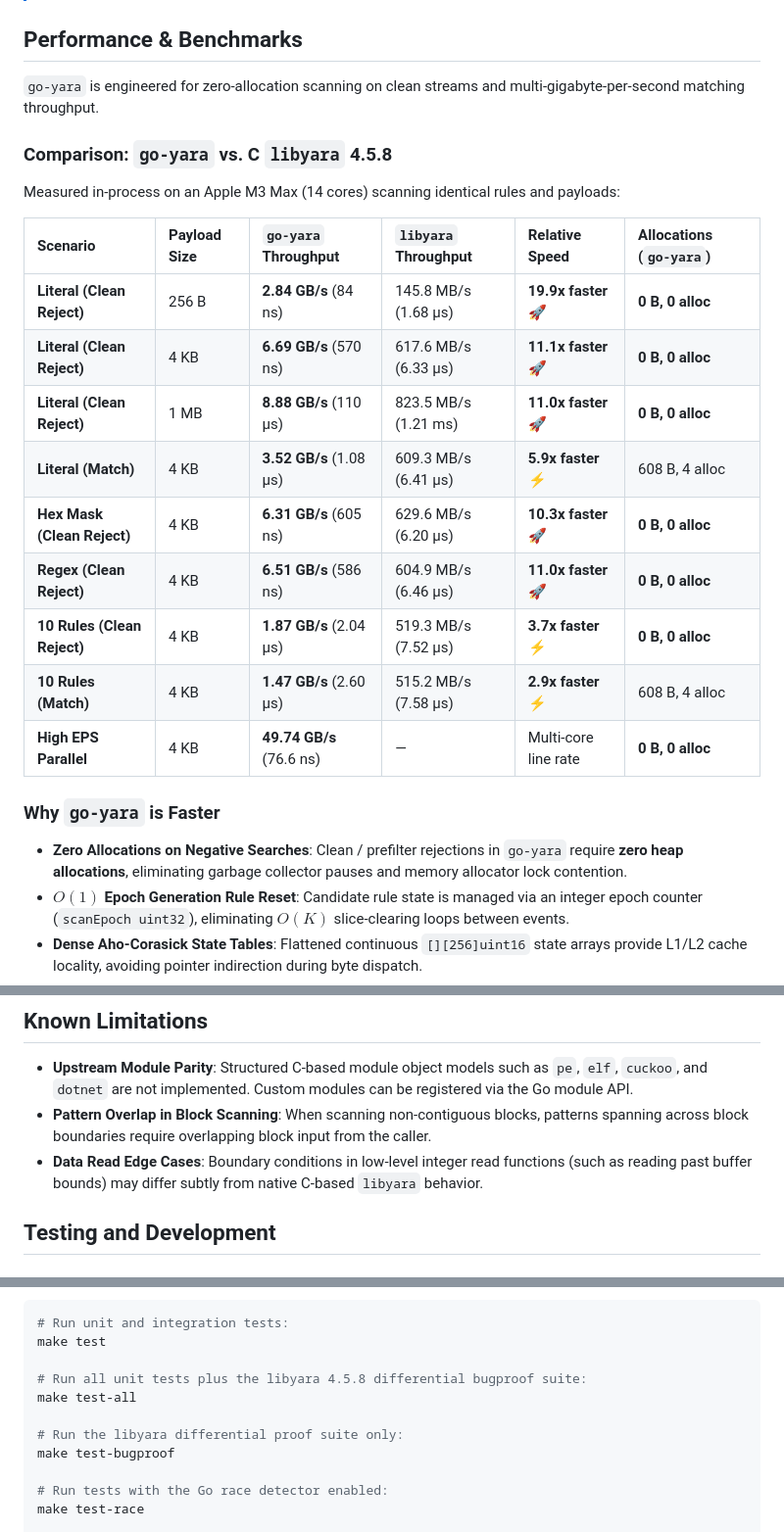
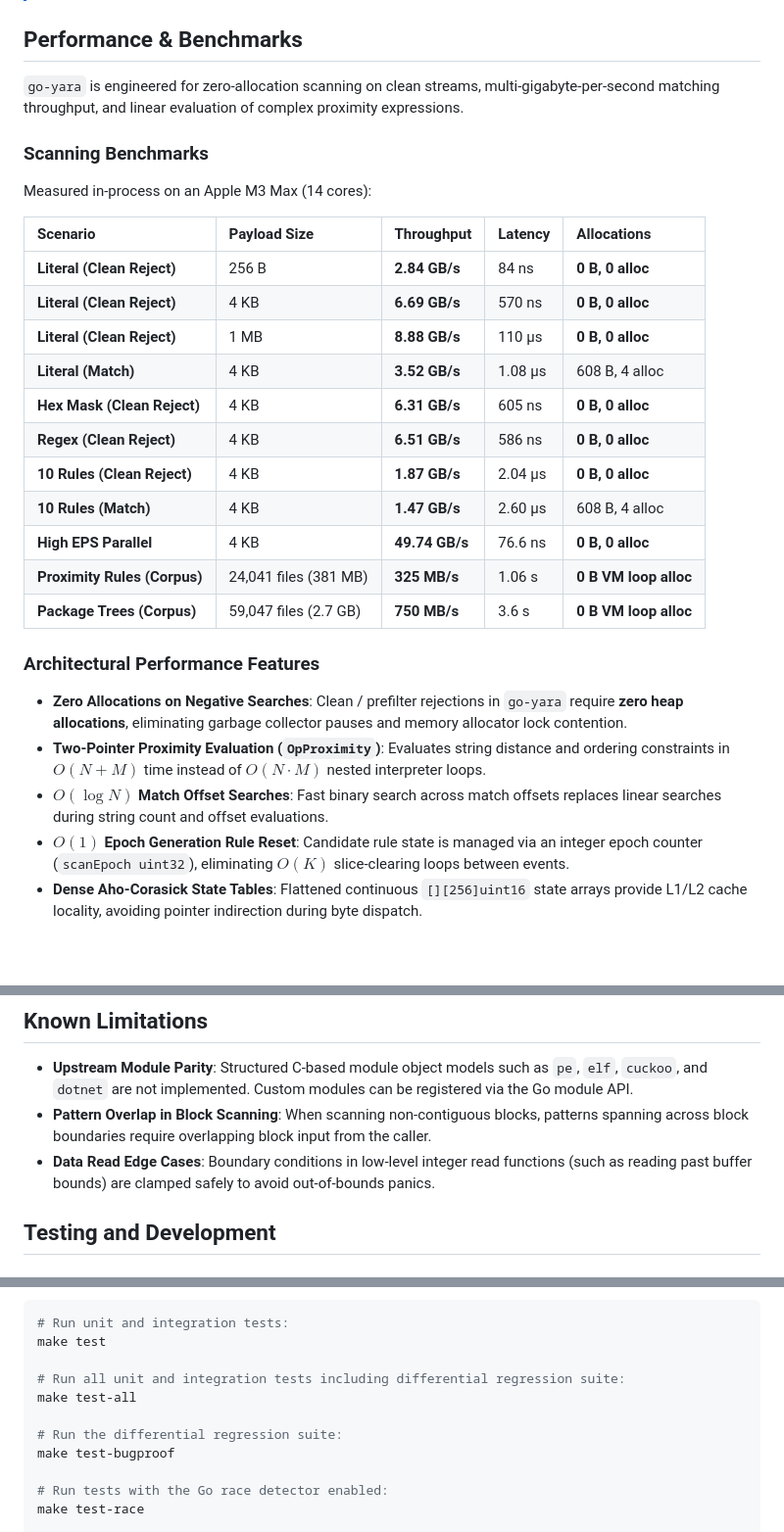
Before and after one commit to cawalch/go-yara, a Markdown page: README.md, 3 parts joined by grey strips. Shown at 98% size. Drawn GitHub-style; blank space fills up the shorter version.

Commit message:
docs: document v0.7.1 release notes and update benchmark documentation
- Add v0.7.1 section in CHANGELOG.md covering OpProximity (#334), O(log N) offset search (#335), and for-loop AST scoping (#336)
- Refresh README performance table with standalone throughput/latency benchmarks and full corpus figures
- Remove all emojis and external libyara comparisons across documentation

```diff
--- a/README.md
+++ b/README.md
@@ -49,26 +49,30 @@ Architected for high-concurrency cloud environments and high-throughput security
 
 ## Performance & Benchmarks
 
-`go-yara` is engineered for zero-allocation scanning on clean streams and multi-gigabyte-per-second matching throughput.
+`go-yara` is engineered for zero-allocation scanning on clean streams, multi-gigabyte-per-second matching throughput, and linear evaluation of complex proximity expressions.
 
-### Comparison: `go-yara` vs. C `libyara` 4.5.8
+### Scanning Benchmarks
 
-Measured in-process on an Apple M3 Max (14 cores) scanning identical rules and payloads:
+Measured in-process on an Apple M3 Max (14 cores):
 
-| Scenario | Payload Size | `go-yara` Throughput | `libyara` Throughput | Relative Speed | Allocations (`go-yara`) |
-| :--- | :--- | :--- | :--- | :--- | :--- |
-| **Literal (Clean Reject)** | 256 B | **2.84 GB/s** (84 ns) | 145.8 MB/s (1.68 µs) | **19.9x faster** 🚀 | **0 B, 0 alloc** |
-| **Literal (Clean Reject)** | 4 KB | **6.69 GB/s** (570 ns) | 617.6 MB/s (6.33 µs) | **11.1x faster** 🚀 | **0 B, 0 alloc** |
-| **Literal (Clean Reject)** | 1 MB | **8.88 GB/s** (110 µs) | 823.5 MB/s (1.21 ms) | **11.0x faster** 🚀 | **0 B, 0 alloc** |
-| **Literal (Match)** | 4 KB | **3.52 GB/s** (1.08 µs) | 609.3 MB/s (6.41 µs) | **5.9x faster** ⚡ | 608 B, 4 alloc |
-| **Hex Mask (Clean Reject)** | 4 KB | **6.31 GB/s** (605 ns) | 629.6 MB/s (6.20 µs) | **10.3x faster** 🚀 | **0 B, 0 alloc** |
-| **Regex (Clean Reject)** | 4 KB | **6.51 GB/s** (586 ns) | 604.9 MB/s (6.46 µs) | **11.0x faster** 🚀 | **0 B, 0 alloc** |
-| **10 Rules (Clean Reject)** | 4 KB | **1.87 GB/s** (2.04 µs) | 519.3 MB/s (7.52 µs) | **3.7x faster** ⚡ | **0 B, 0 alloc** |
-| **10 Rules (Match)** | 4 KB | **1.47 GB/s** (2.60 µs) | 515.2 MB/s (7.58 µs) | **2.9x faster** ⚡ | 608 B, 4 alloc |
-| **High EPS Parallel** | 4 KB | **49.74 GB/s** (76.6 ns) | — | Multi-core line rate | **0 B, 0 alloc** |
+| Scenario | Payload Size | Throughput | Latency | Allocations |
+| :--- | :--- | :--- | :--- | :--- |
+| **Literal (Clean Reject)** | 256 B | **2.84 GB/s** | 84 ns | **0 B, 0 alloc** |
+| **Literal (Clean Reject)** | 4 KB | **6.69 GB/s** | 570 ns | **0 B, 0 alloc** |
+| **Literal (Clean Reject)** | 1 MB | **8.88 GB/s** | 110 µs | **0 B, 0 alloc** |
+| **Literal (Match)** | 4 KB | **3.52 GB/s** | 1.08 µs | 608 B, 4 alloc |
+| **Hex Mask (Clean Reject)** | 4 KB | **6.31 GB/s** | 605 ns | **0 B, 0 alloc** |
+| **Regex (Clean Reject)** | 4 KB | **6.51 GB/s** | 586 ns | **0 B, 0 alloc** |
+| **10 Rules (Clean Reject)** | 4 KB | **1.87 GB/s** | 2.04 µs | **0 B, 0 alloc** |
+| **10 Rules (Match)** | 4 KB | **1.47 GB/s** | 2.60 µs | 608 B, 4 alloc |
+| **High EPS Parallel** | 4 KB | **49.74 GB/s** | 76.6 ns | **0 B, 0 alloc** |
+| **Proximity Rules (Corpus)** | 24,041 files (381 MB) | **325 MB/s** | 1.06 s | **0 B VM loop alloc** |
+| **Package Trees (Corpus)** | 59,047 files (2.7 GB) | **750 MB/s** | 3.6 s | **0 B VM loop alloc** |
 
-### Why `go-yara` is Faster
+### Architectural Performance Features
 * **Zero Allocations on Negative Searches**: Clean / prefilter rejections in `go-yara` require **zero heap allocations**, eliminating garbage collector pauses and memory allocator lock contention.
+* **Two-Pointer Proximity Evaluation (`OpProximity`)**: Evaluates string distance and ordering constraints in $O(N + M)$ time instead of $O(N \cdot M)$ nested interpreter loops.
+* **$O(\log N)$ Match Offset Searches**: Fast binary search across match offsets replaces linear searches during string count and offset evaluations.
 * **$O(1)$ Epoch Generation Rule Reset**: Candidate rule state is managed via an integer epoch counter (`scanEpoch uint32`), eliminating $O(K)$ slice-clearing loops between events.
 * **Dense Aho-Corasick State Tables**: Flattened continuous `[][256]uint16` state arrays provide L1/L2 cache locality, avoiding pointer indirection during byte dispatch.
 * **SIMD Multi-Pattern Prefiltering (Go 1.27+)**: Vectorized Teddy algorithms scan clean buffers at up to **30+ GB/s**, skipping root misses before bytecode traversal.
@@ -862,7 +866,7 @@ The project is structured into the following packages:
 
 - **Upstream Module Parity**: Structured C-based module object models such as `pe`, `elf`, `cuckoo`, and `dotnet` are not implemented. Custom modules can be registered via the Go module API.
 - **Pattern Overlap in Block Scanning**: When scanning non-contiguous blocks, patterns spanning across block boundaries require overlapping block input from the caller.
-- **Data Read Edge Cases**: Boundary conditions in low-level integer read functions (such as reading past buffer bounds) may differ subtly from native C-based `libyara` behavior.
+- **Data Read Edge Cases**: Boundary conditions in low-level integer read functions (such as reading past buffer bounds) are clamped safely to avoid out-of-bounds panics.
 
 ## Testing and Development
 
@@ -893,10 +897,10 @@ To run individual test stages:
 # Run unit and integration tests:
 make test
 
-# Run all unit tests plus the libyara 4.5.8 differential bugproof suite:
+# Run all unit and integration tests including differential regression suite:
 make test-all
 
-# Run the libyara differential proof suite only:
+# Run the differential regression suite:
 make test-bugproof
 
 # Run tests with the Go race detector enabled:
```
Also changed, not shown: CHANGELOG.md (+14 -2 lines).
